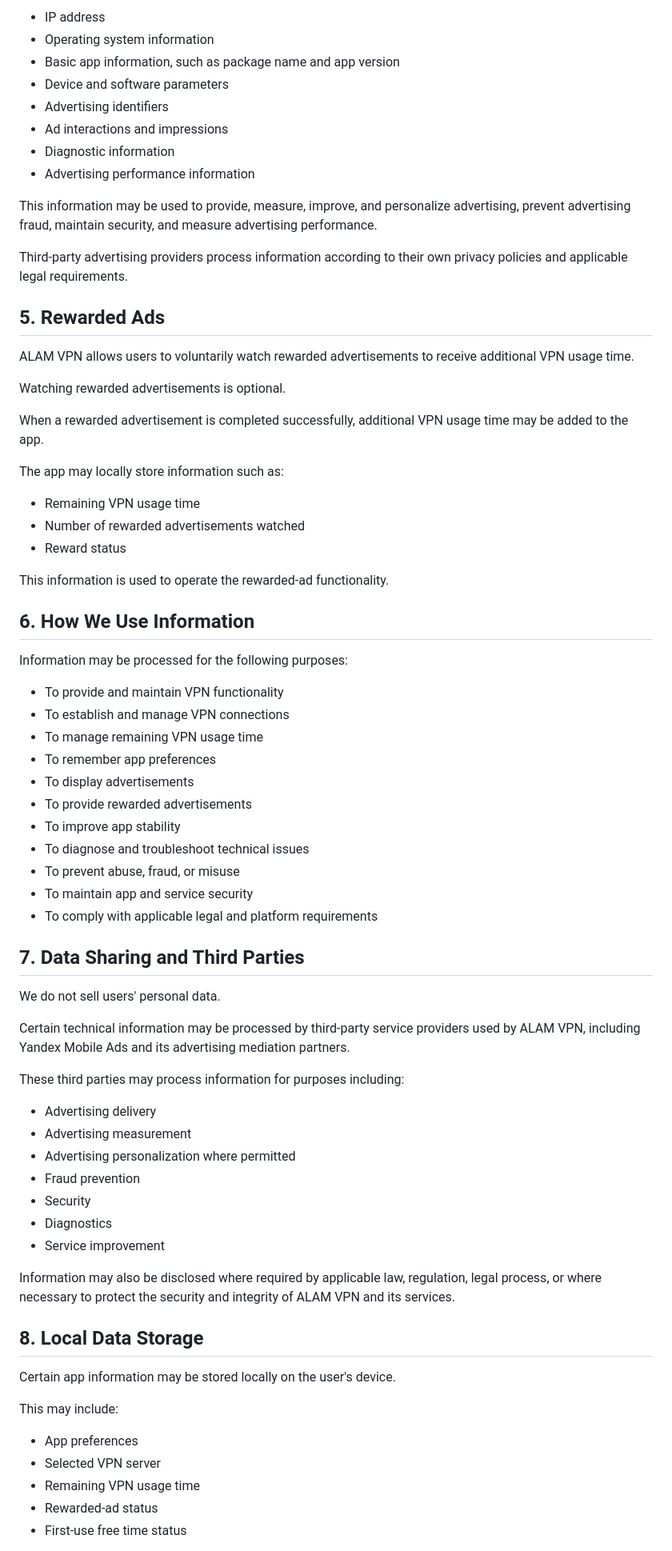
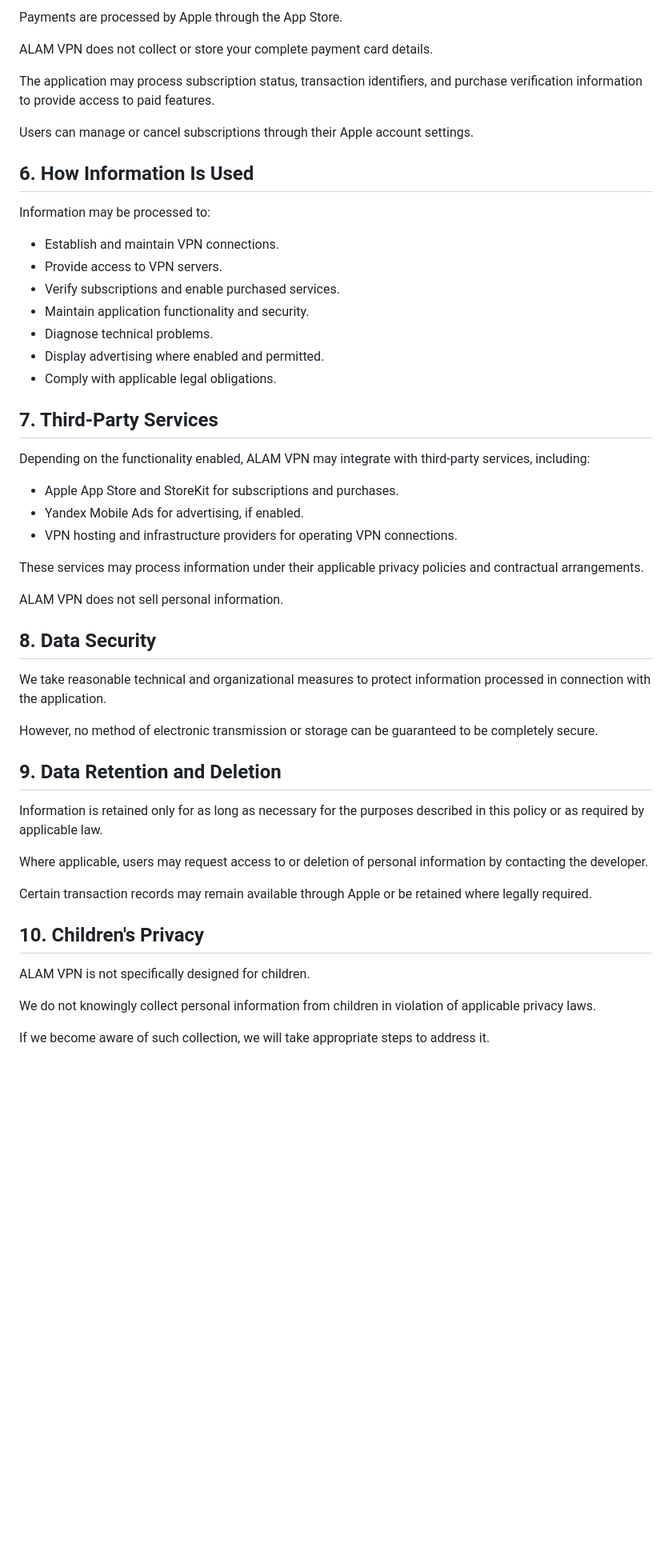
Before and after one commit to alamelhada-gif/alamelhada-website, a Markdown page: articles/falconvpnprivacy.md, the part around one of its changes. Shown at 80% size. Rendered like a GitHub page; blank space fills up the shorter version.

Commit message:
Update مقال “falconvpnprivacy”

```diff
--- a/articles/falconvpnprivacy.md
+++ b/articles/falconvpnprivacy.md
@@ -81,76 +63,55 @@ Depending on the advertising provider and the user's device or settings, this in
 
-- IP address
-- Operating system information
-- Basic app information, such as package name and app version
-- Device and software parameters
-- Advertising identifiers
-- Ad interactions and impressions
-- Diagnostic information
-- Advertising performance information
+Payments are processed by Apple through the App Store.
 
-This information may be used to provide, measure, improve, and personalize advertising, prevent advertising fraud, maintain security, and measure advertising performance.
+ALAM VPN does not collect or store your complete payment card details.
 
-Third-party advertising providers process information according to their own privacy policies and applicable legal requirements.
+The application may process subscription status, transaction identifiers, and purchase verification information to provide access to paid features.
 
-## 5. Rewarded Ads
+Users can manage or cancel subscriptions through their Apple account settings.
 
-ALAM VPN allows users to voluntarily watch rewarded advertisements to receive additional VPN usage time.
+## 6. How Information Is Used
 
-Watching rewarded advertisements is optional.
+Information may be processed to:
 
-When a rewarded advertisement is completed successfully, additional VPN usage time may be added to the app.
+- Establish and maintain VPN connections.
+- Provide access to VPN servers.
+- Verify subscriptions and enable purchased services.
+- Maintain application functionality and security.
+- Diagnose technical problems.
+- Display advertising where enabled and permitted.
+- Comply with applicable legal obligations.
 
-The app may locally store information such as:
+## 7. Third-Party Services
 
-- Remaining VPN usage time
-- Number of rewarded advertisements watched
-- Reward status
+Depending on the functionality enabled, ALAM VPN may integrate with third-party services, including:
 
-This information is used to operate the rewarded-ad functionality.
+- Apple App Store and StoreKit for subscriptions and purchases.
+- Yandex Mobile Ads for advertising, if enabled.
+- VPN hosting and infrastructure providers for operating VPN connections.
 
-## 6. How We Use Information
+These services may process information under their applicable privacy policies and contractual arrangements.
 
-Information may be processed for the following purposes:
+ALAM VPN does not sell personal information.
 
-- To provide and maintain VPN functionality
-- To establish and manage VPN connections
-- To manage remaining VPN usage time
-- To remember app preferences
-- To display advertisements
-- To provide rewarded advertisements
-- To improve app stability
-- To diagnose and troubleshoot technical issues
-- To prevent abuse, fraud, or misuse
-- To maintain app and service security
-- To comply with applicable legal and platform requirements
+## 8. Data Security
 
-## 7. Data Sharing and Third Parties
+We take reasonable technical and organizational measures to protect information processed in connection with the application.
 
-We do not sell users' personal data.
+However, no method of electronic transmission or storage can be guaranteed to be completely secure.
 
-Certain technical information may be processed by third-party service providers used by ALAM VPN, including Yandex Mobile Ads and its advertising mediation partners.
+## 9. Data Retention and Deletion
 
-These third parties may process information for purposes including:
+Information is retained only for as long as necessary for the purposes described in this policy or as required by applicable law.
 
-- Advertising delivery
-- Advertising measurement
-- Advertising personalization where permitted
-- Fraud prevention
-- Security
-- Diagnostics
-- Service improvement
+Where applicable, users may request access to or deletion of personal information by contacting the developer.
 
-Information may also be disclosed where required by applicable law, regulation, legal process, or where necessary to protect the security and integrity of ALAM VPN and its services.
+Certain transaction records may remain available through Apple or be retained where legally required.
 
-## 8. Local Data Storage
+## 10. Children's Privacy
 
-Certain app information may be stored locally on the user's device.
+ALAM VPN is not specifically designed for children.
 
-This may include:
+We do not knowingly collect personal information from children in violation of applicable privacy laws.
 
-- App preferences
-- Selected VPN server
-- Remaining VPN usage time
-- Rewarded-ad status
-- First-use free time status
+If we become aware of such collection, we will take appropriate steps to address it.
 
```
Also changed, not shown: other parts of articles/falconvpnprivacy.md (+42 -110 lines).
